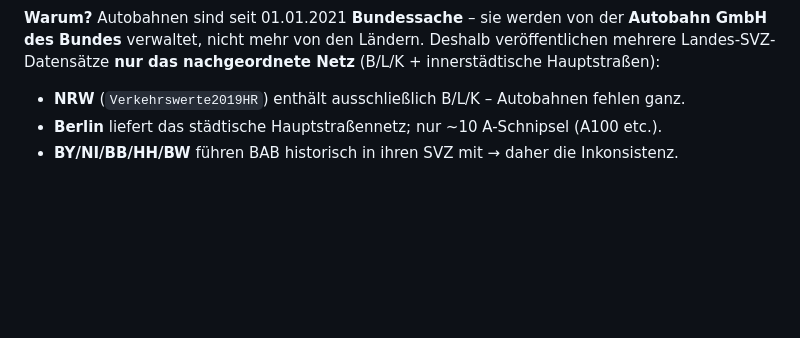
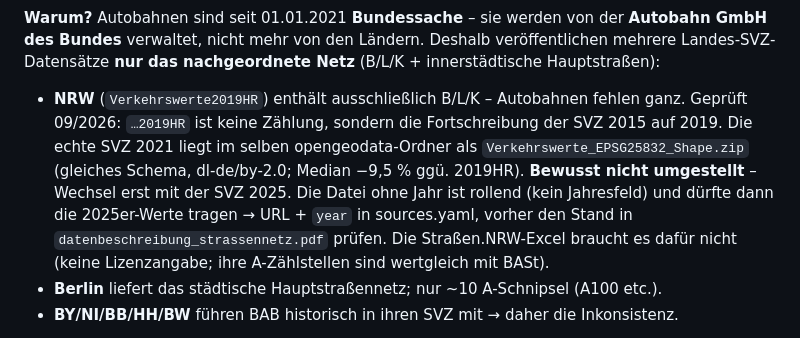
Before and after one commit to vizsim/svz, a Markdown page: docs/TODO.md, the part around the change. Drawn GitHub-style; blank space fills up the shorter version.

Commit message:
docs: Note that NRW serves the 2019 extrapolation and stays there until SVZ 2025
Verkehrswerte2019HR is not a count but the SVZ 2015 projected to 2019. The
real SVZ 2021 sits in the same opengeodata folder (same schema, median
-9.5 % vs. 2019HR), but the switch is deliberately deferred to SVZ 2025.
Records which file to use then and that the Straßen.NRW Excel is not needed.

```diff
--- a/docs/TODO.md
+++ b/docs/TODO.md
@@ -19,6 +19,13 @@
 veröffentlichen mehrere Landes-SVZ-Datensätze **nur das nachgeordnete Netz**
 (B/L/K + innerstädtische Hauptstraßen):
 - **NRW** (`Verkehrswerte2019HR`) enthält ausschließlich B/L/K – Autobahnen fehlen ganz.
+  Geprüft 09/2026: `…2019HR` ist keine Zählung, sondern die Fortschreibung der SVZ 2015 auf
+  2019. Die echte SVZ 2021 liegt im selben opengeodata-Ordner als `Verkehrswerte_EPSG25832_Shape.zip`
+  (gleiches Schema, dl-de/by-2.0; Median −9,5 % ggü. 2019HR). **Bewusst nicht umgestellt** –
+  Wechsel erst mit der SVZ 2025. Die Datei ohne Jahr ist rollend (kein Jahresfeld) und dürfte
+  dann die 2025er-Werte tragen → URL + `year` in sources.yaml, vorher den Stand in
+  `datenbeschreibung_strassennetz.pdf` prüfen. Die Straßen.NRW-Excel braucht es dafür nicht
+  (keine Lizenzangabe; ihre A-Zählstellen sind wertgleich mit BASt).
 - **Berlin** liefert das städtische Hauptstraßennetz; nur ~10 A-Schnipsel (A100 etc.).
 - **BY/NI/BB/HH/BW** führen BAB historisch in ihren SVZ mit → daher die Inkonsistenz.
 
```
